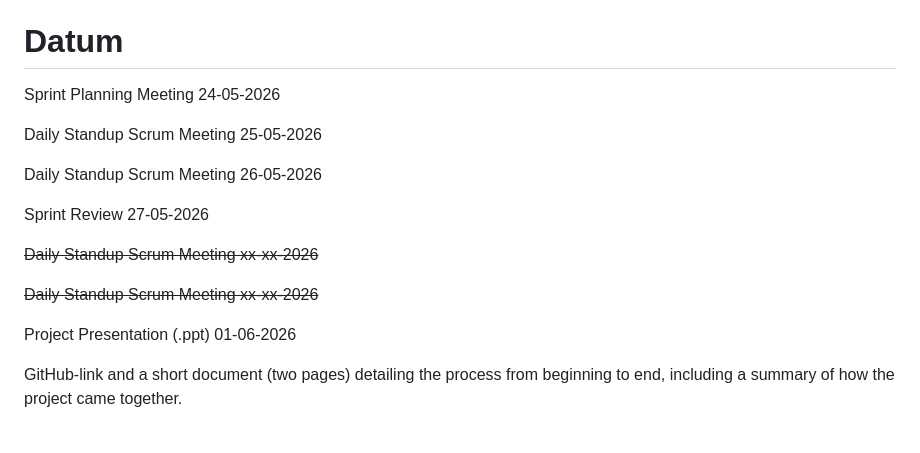
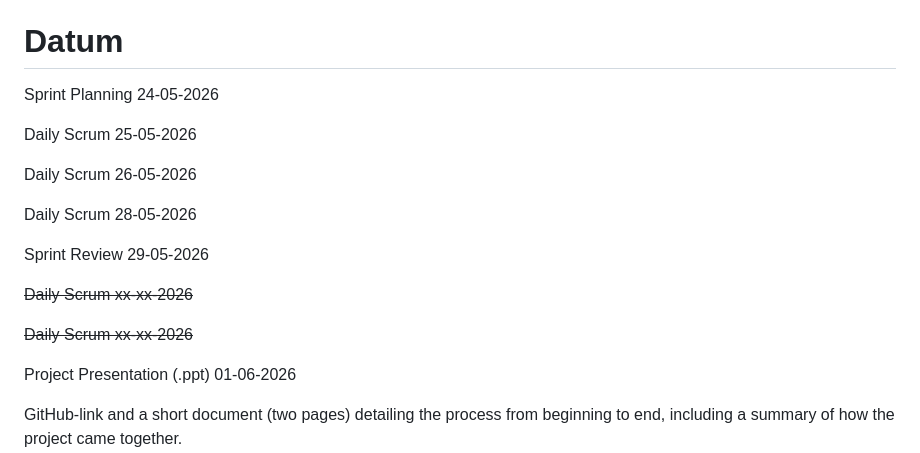
Before and after one commit to Coazz240/Projektmetodik_Projekt, a Markdown page: README.md, the part around the change. GitHub-like rendering; blank space fills up the shorter version.

Commit message:
meeting schedule
Updated Scrum roles and meeting dates in the README.

```diff
--- a/README.md
+++ b/README.md
@@ -6,17 +6,19 @@ Product Owner: Coazz240
 Development Team: FamousRerro, Space2Code
 
 # Datum
-Sprint Planning Meeting 24-05-2026
+Sprint Planning 24-05-2026
 
-Daily Standup Scrum Meeting 25-05-2026
+Daily Scrum 25-05-2026
 
-Daily Standup Scrum Meeting 26-05-2026
+Daily Scrum 26-05-2026
 
-Sprint Review 27-05-2026
+Daily Scrum 28-05-2026
 
-~~Daily Standup Scrum Meeting xx-xx-2026~~
+Sprint Review 29-05-2026
 
-~~Daily Standup Scrum Meeting xx-xx-2026~~
+~~Daily Scrum xx-xx-2026~~
+
+~~Daily Scrum xx-xx-2026~~
 
 Project Presentation (.ppt) 01-06-2026
 
```
